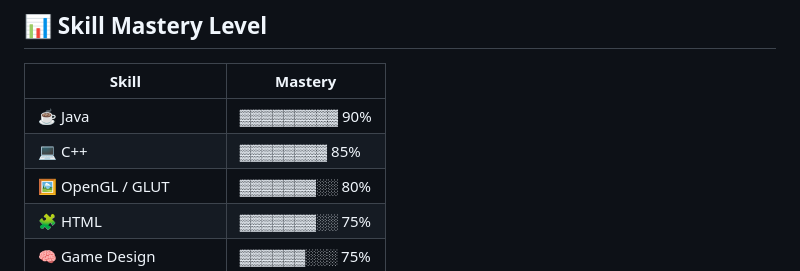
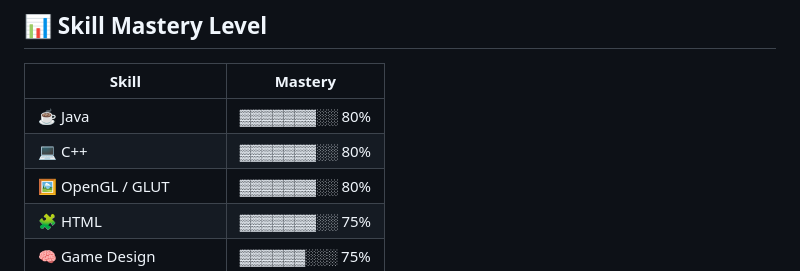
Before and after one commit to arthsaAr/arthsaAr, a Markdown page: README.md, the part around the change. Rendered like a GitHub page.

Commit message:
Update skill mastery levels for Java and C++

```diff
--- a/README.md
+++ b/README.md
@@ -69,8 +69,8 @@
 
 | Skill                  | Mastery |
 |-------------------------|---------|
-| ☕ Java                 | ▓▓▓▓▓▓▓▓▓ 90% |
-| 💻 C++                  | ▓▓▓▓▓▓▓▓ 85% |
+| ☕ Java                 | ▓▓▓▓▓▓▓░░ 80% |
+| 💻 C++                  | ▓▓▓▓▓▓▓░░ 80% |
 | 🖼 OpenGL / GLUT         | ▓▓▓▓▓▓▓░░ 80% |
 | 🧩 HTML                 | ▓▓▓▓▓▓▓░░ 75% |
 | 🧠 Game Design           | ▓▓▓▓▓▓░░░ 75% |
```
